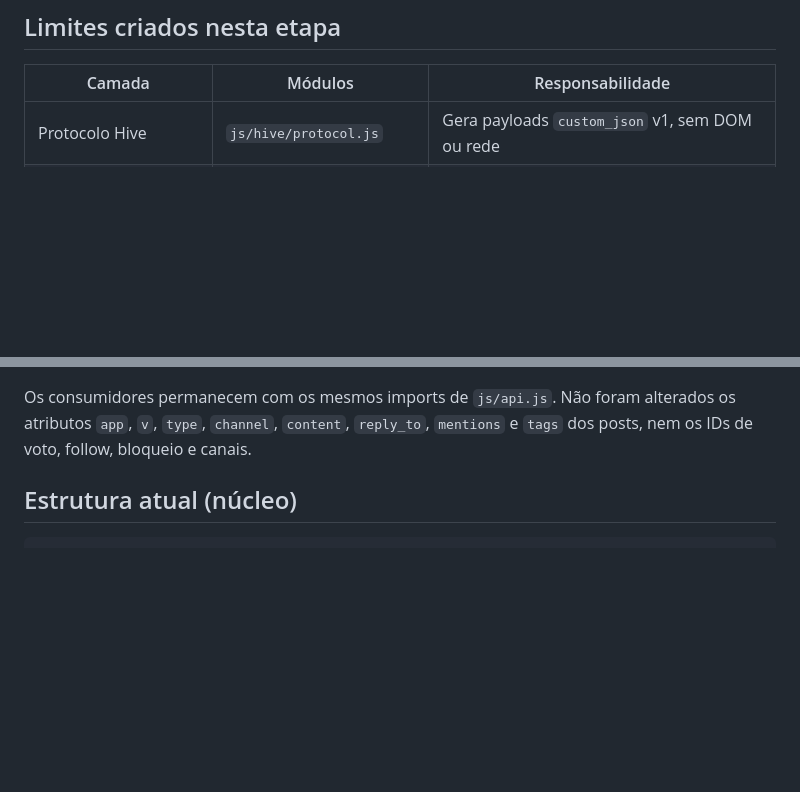
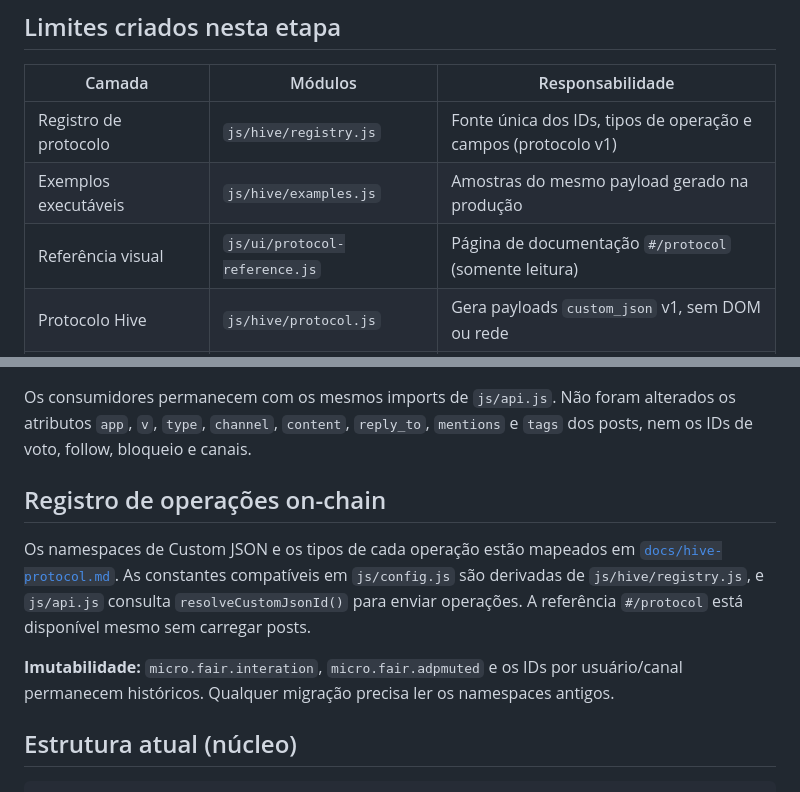
Before and after one commit to faireye-hive/microblog, a Markdown page: docs/architecture.md, 2 parts joined by grey strips. GitHub-like rendering; blank space fills up the shorter version.

Commit message:
docs(architecture): describe protocol registry, executable examples and offline reference route

```diff
--- a/docs/architecture.md
+++ b/docs/architecture.md
@@ -6,6 +6,9 @@ O frontend continua **Vanilla JavaScript (ES Modules)**, compatível com GitHub
 
 | Camada | Módulos | Responsabilidade |
 | --- | --- | --- |
+| Registro de protocolo | `js/hive/registry.js` | Fonte única dos IDs, tipos de operação e campos (protocolo v1) |
+| Exemplos executáveis | `js/hive/examples.js` | Amostras do mesmo payload gerado na produção |
+| Referência visual | `js/ui/protocol-reference.js` | Página de documentação `#/protocol` (somente leitura) |
 | Protocolo Hive | `js/hive/protocol.js` | Gera payloads `custom_json` v1, sem DOM ou rede |
 | Assinatura Hive | `js/hive/keychain.js` | Envia operações via Posting Key/Keychain, sem UI |
 | Consulta HAFSQL | `js/data/hafsql.js` | Monta URLs, aplica cursor, busca JSON e normaliza respostas |
@@ -19,6 +22,12 @@ O frontend continua **Vanilla JavaScript (ES Modules)**, compatível com GitHub
 | Orquestração antiga | `js/api.js` | Ainda coordena sync, cache e efeitos de UI; migração futura |
 
 Os consumidores permanecem com os mesmos imports de `js/api.js`. Não foram alterados os atributos `app`, `v`, `type`, `channel`, `content`, `reply_to`, `mentions` e `tags` dos posts, nem os IDs de voto, follow, bloqueio e canais.
+
+## Registro de operações on-chain
+
+Os namespaces de Custom JSON e os tipos de cada operação estão mapeados em [`docs/hive-protocol.md`](hive-protocol.md). As constantes compatíveis em `js/config.js` são derivadas de `js/hive/registry.js`, e `js/api.js` consulta `resolveCustomJsonId()` para enviar operações. A referência `#/protocol` está disponível mesmo sem carregar posts.
+
+**Imutabilidade:** `micro.fair.interation`, `micro.fair.adpmuted` e os IDs por usuário/canal permanecem históricos. Qualquer migração precisa ler os namespaces antigos.
 
 ## Estrutura atual (núcleo)
 
```
